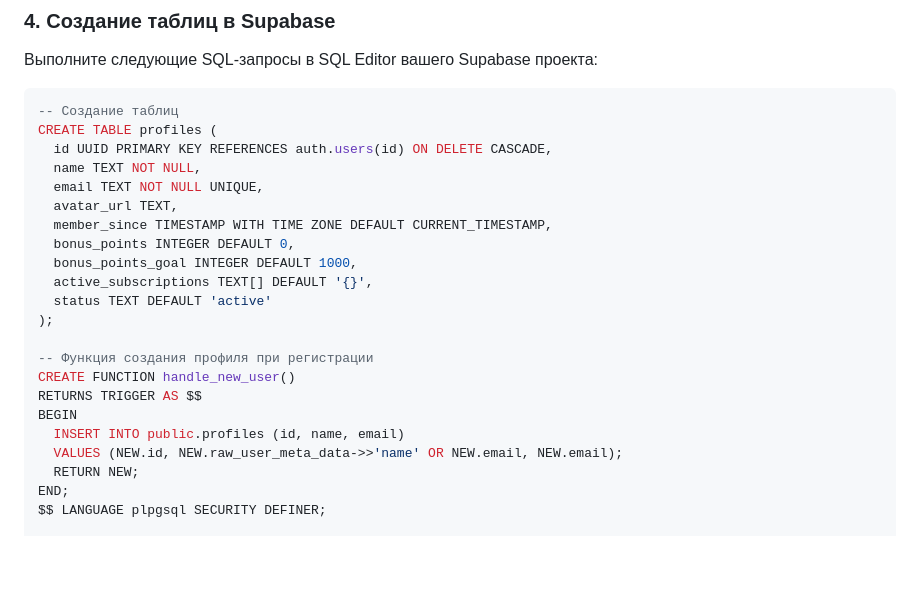
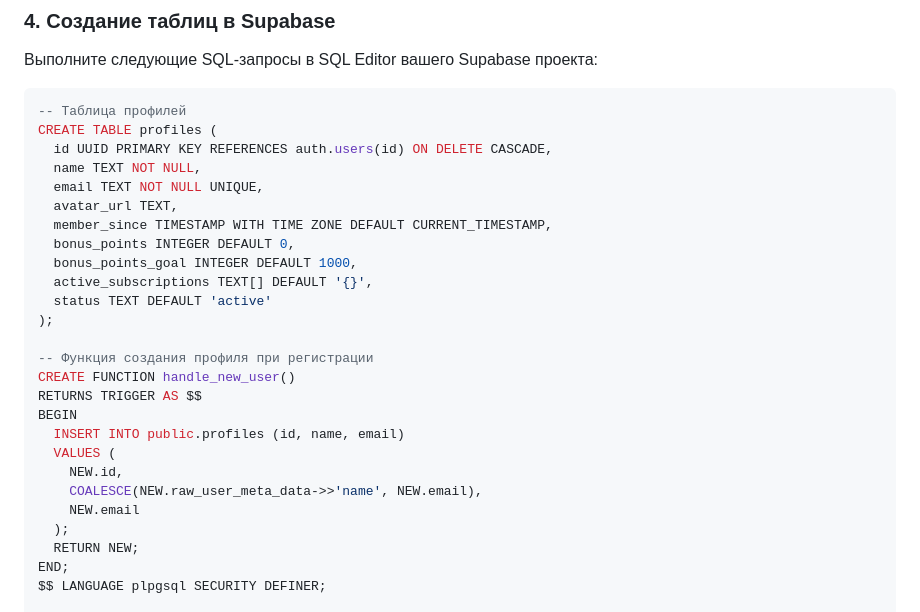
Before and after one commit to mirmen/hackathon-myprofit-2025, a Markdown page: README.md, the part around one of its changes. Rendered like a GitHub page; blank space fills up the shorter version.

````diff
--- a/README.md
+++ b/README.md
@@ -42,7 +42,7 @@ SUPABASE_ANON_KEY=your_supabase_anon_key_here
 Выполните следующие SQL-запросы в SQL Editor вашего Supabase проекта:
 
 ```sql
--- Создание таблиц
+-- Таблица профилей
 CREATE TABLE profiles (
   id UUID PRIMARY KEY REFERENCES auth.users(id) ON DELETE CASCADE,
   name TEXT NOT NULL,
@@ -60,7 +60,11 @@ CREATE FUNCTION handle_new_user()
 RETURNS TRIGGER AS $$
 BEGIN
   INSERT INTO public.profiles (id, name, email)
-  VALUES (NEW.id, NEW.raw_user_meta_data->>'name' OR NEW.email, NEW.email);
+  VALUES (
+    NEW.id,
+    COALESCE(NEW.raw_user_meta_data->>'name', NEW.email),
+    NEW.email
+  );
   RETURN NEW;
 END;
 $$ LANGUAGE plpgsql SECURITY DEFINER;
````
Also changed, not shown: other parts of README.md (+0 -65 lines).
